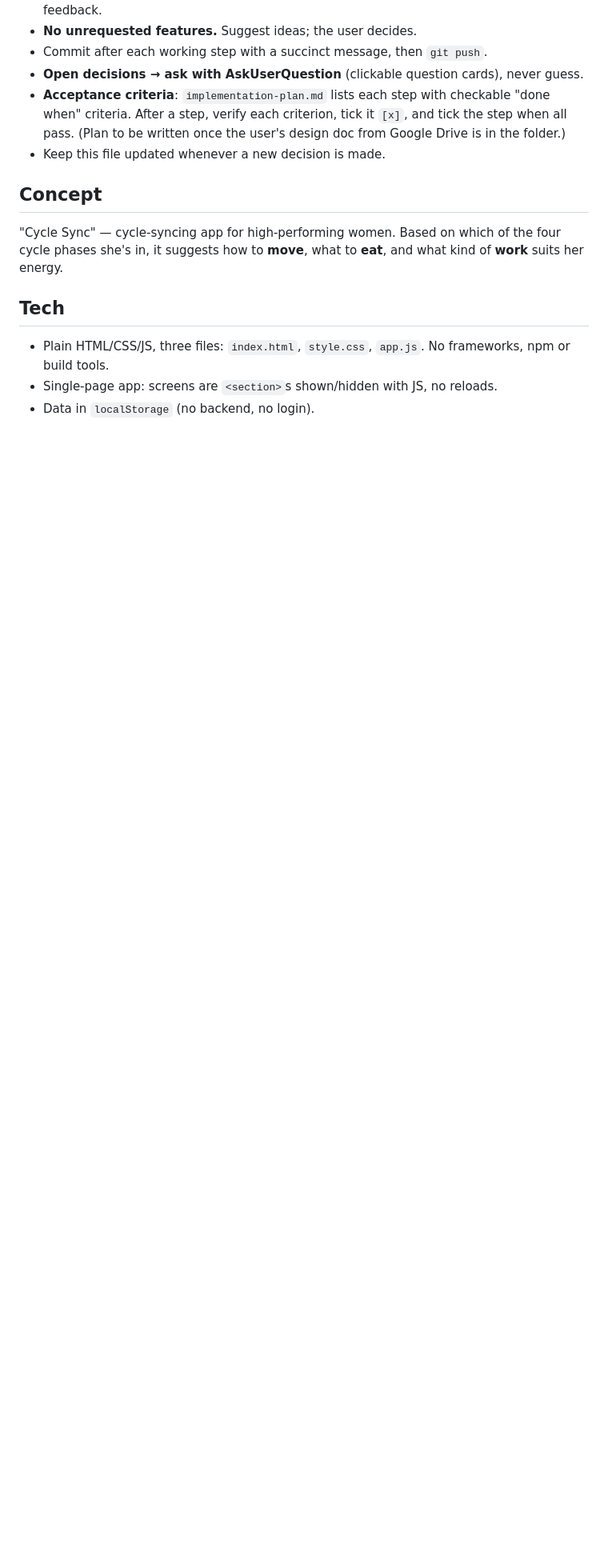
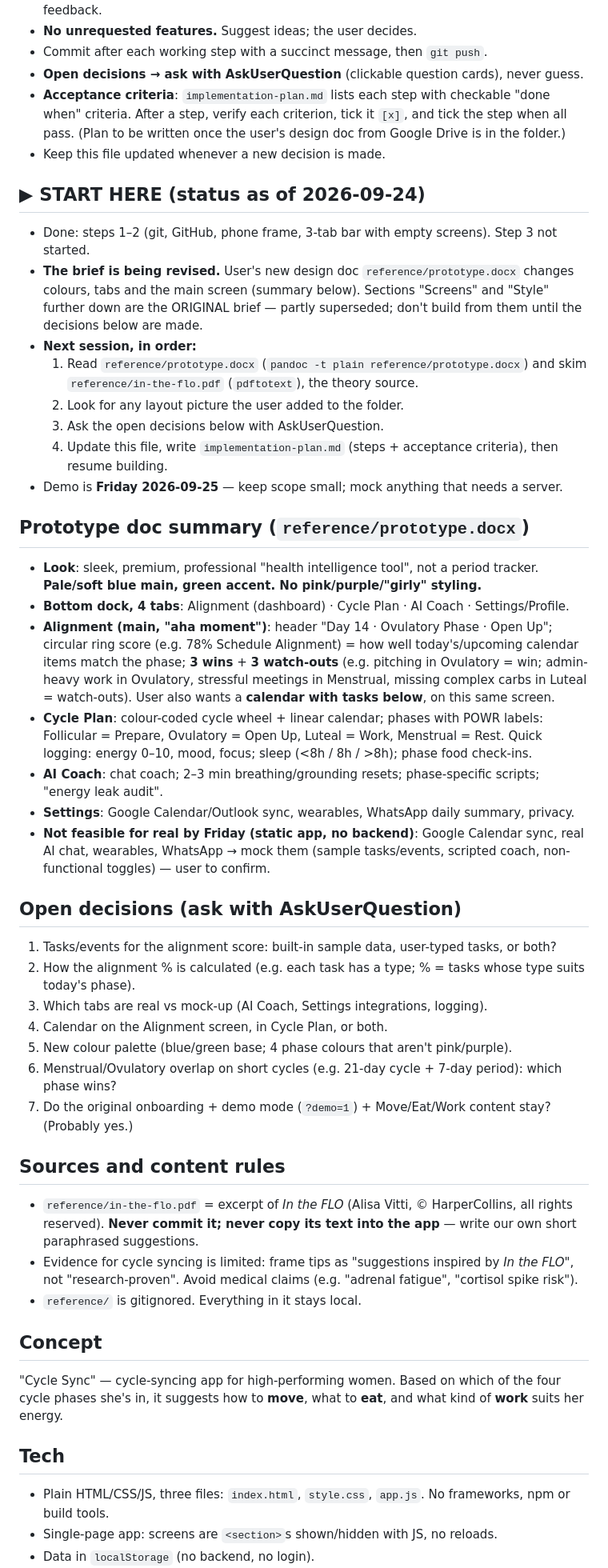
Before and after one commit to JkLacis/cycle-sync, a Markdown page: CLAUDE.md, the part around one of its changes. Shown at 80% size. Rendered like a GitHub page; blank space fills up the shorter version.

Commit message:
CLAUDE.md: add handoff status, prototype summary, open decisions
Co-Authored-By: Claude Opus 5.5 <noreply@anthropic.com>

```diff
--- a/CLAUDE.md
+++ b/CLAUDE.md
@@ -16,6 +16,52 @@ Owner: JekabsL — first-year Start School / Qwasar student.
   (Plan to be written once the user's design doc from Google Drive is in the folder.)
 - Keep this file updated whenever a new decision is made.
 
+## ▶ START HERE (status as of 2026-09-24)
+- Done: steps 1–2 (git, GitHub, phone frame, 3-tab bar with empty screens). Step 3 not started.
+- **The brief is being revised.** User's new design doc `reference/prototype.docx` changes colours, tabs
+  and the main screen (summary below). Sections "Screens" and "Style" further down are the ORIGINAL brief —
+  partly superseded; don't build from them until the decisions below are made.
+- **Next session, in order:**
+  1. Read `reference/prototype.docx` (`pandoc -t plain reference/prototype.docx`) and skim
+     `reference/in-the-flo.pdf` (`pdftotext`), the theory source.
+  2. Look for any layout picture the user added to the folder.
+  3. Ask the open decisions below with AskUserQuestion.
+  4. Update this file, write `implementation-plan.md` (steps + acceptance criteria), then resume building.
+- Demo is **Friday 2026-09-25** — keep scope small; mock anything that needs a server.
+
+## Prototype doc summary (`reference/prototype.docx`)
+- **Look**: sleek, premium, professional "health intelligence tool", not a period tracker.
+  **Pale/soft blue main, green accent. No pink/purple/"girly" styling.**
+- **Bottom dock, 4 tabs**: Alignment (dashboard) · Cycle Plan · AI Coach · Settings/Profile.
+- **Alignment (main, "aha moment")**: header "Day 14 · Ovulatory Phase · Open Up";
+  circular ring score (e.g. 78% Schedule Alignment) = how well today's/upcoming calendar items match the phase;
+  **3 wins** + **3 watch-outs** (e.g. pitching in Ovulatory = win; admin-heavy work in Ovulatory, stressful
+  meetings in Menstrual, missing complex carbs in Luteal = watch-outs).
+  User also wants a **calendar with tasks below**, on this same screen.
+- **Cycle Plan**: colour-coded cycle wheel + linear calendar; phases with POWR labels:
+  Follicular = Prepare, Ovulatory = Open Up, Luteal = Work, Menstrual = Rest.
+  Quick logging: energy 0–10, mood, focus; sleep (<8h / 8h / >8h); phase food check-ins.
+- **AI Coach**: chat coach; 2–3 min breathing/grounding resets; phase-specific scripts; "energy leak audit".
+- **Settings**: Google Calendar/Outlook sync, wearables, WhatsApp daily summary, privacy.
+- **Not feasible for real by Friday (static app, no backend)**: Google Calendar sync, real AI chat,
+  wearables, WhatsApp → mock them (sample tasks/events, scripted coach, non-functional toggles) — user to confirm.
+
+## Open decisions (ask with AskUserQuestion)
+1. Tasks/events for the alignment score: built-in sample data, user-typed tasks, or both?
+2. How the alignment % is calculated (e.g. each task has a type; % = tasks whose type suits today's phase).
+3. Which tabs are real vs mock-up (AI Coach, Settings integrations, logging).
+4. Calendar on the Alignment screen, in Cycle Plan, or both.
+5. New colour palette (blue/green base; 4 phase colours that aren't pink/purple).
+6. Menstrual/Ovulatory overlap on short cycles (e.g. 21-day cycle + 7-day period): which phase wins?
+7. Do the original onboarding + demo mode (`?demo=1`) + Move/Eat/Work content stay? (Probably yes.)
+
+## Sources and content rules
+- `reference/in-the-flo.pdf` = excerpt of *In the FLO* (Alisa Vitti, © HarperCollins, all rights reserved).
+  **Never commit it; never copy its text into the app** — write our own short paraphrased suggestions.
+- Evidence for cycle syncing is limited: frame tips as "suggestions inspired by *In the FLO*", not
+  "research-proven". Avoid medical claims (e.g. "adrenal fatigue", "cortisol spike risk").
+- `reference/` is gitignored. Everything in it stays local.
+
 ## Concept
 "Cycle Sync" — cycle-syncing app for high-performing women. Based on which of the
 four cycle phases she's in, it suggests how to **move**, what to **eat**, and what kind of **work** suits her energy.
```
Also changed, not shown: other parts of CLAUDE.md (+4 -3 lines).
